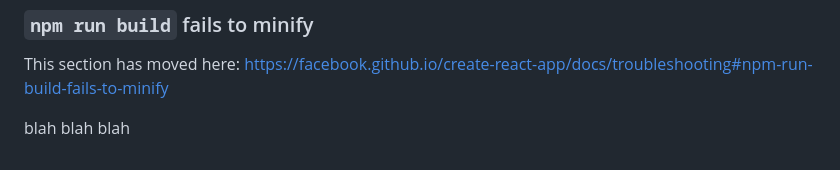
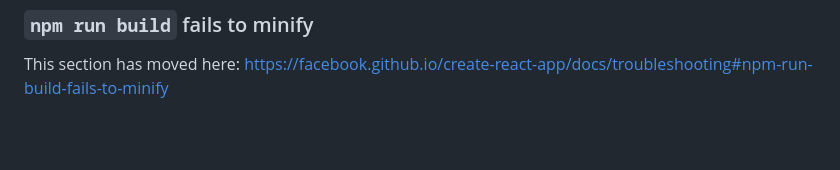
Before and after one commit to LetsMesh/Site, a Markdown page: README.md, the part around the change. GitHub-like rendering; blank space fills up the shorter version.

Commit message:
Revert "Adding garbage to end of README to create a test PR"
This reverts commit 718986e4bd951654e0ccd3d0883b47f15ddb87c9.

```diff
--- a/README.md
+++ b/README.md
@@ -77,5 +77,3 @@ This section has moved here: [https://facebook.github.io/create-react-app/docs/d
 ### `npm run build` fails to minify
 
 This section has moved here: [https://facebook.github.io/create-react-app/docs/troubleshooting#npm-run-build-fails-to-minify](https://facebook.github.io/create-react-app/docs/troubleshooting#npm-run-build-fails-to-minify)
-
-blah blah blah
```
